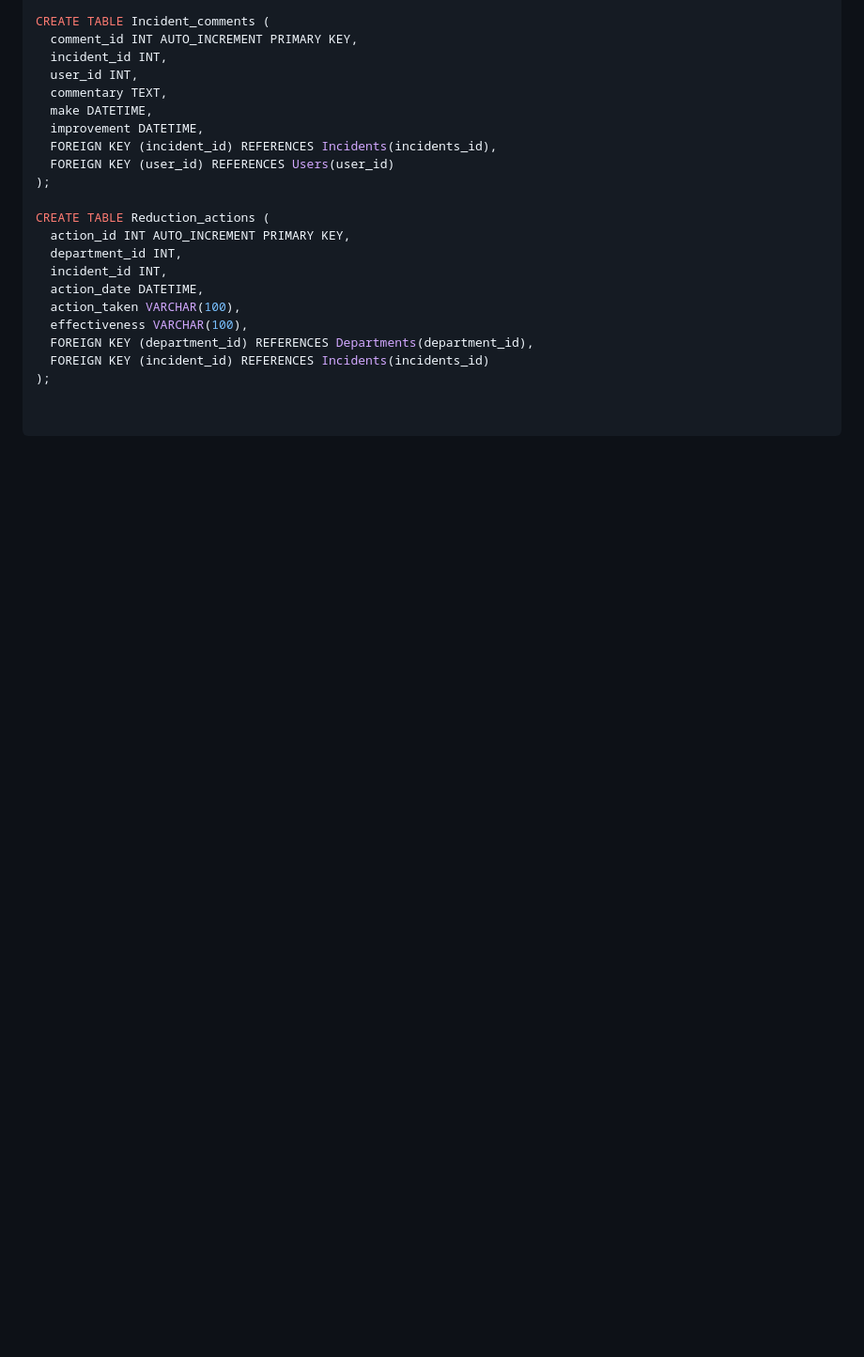
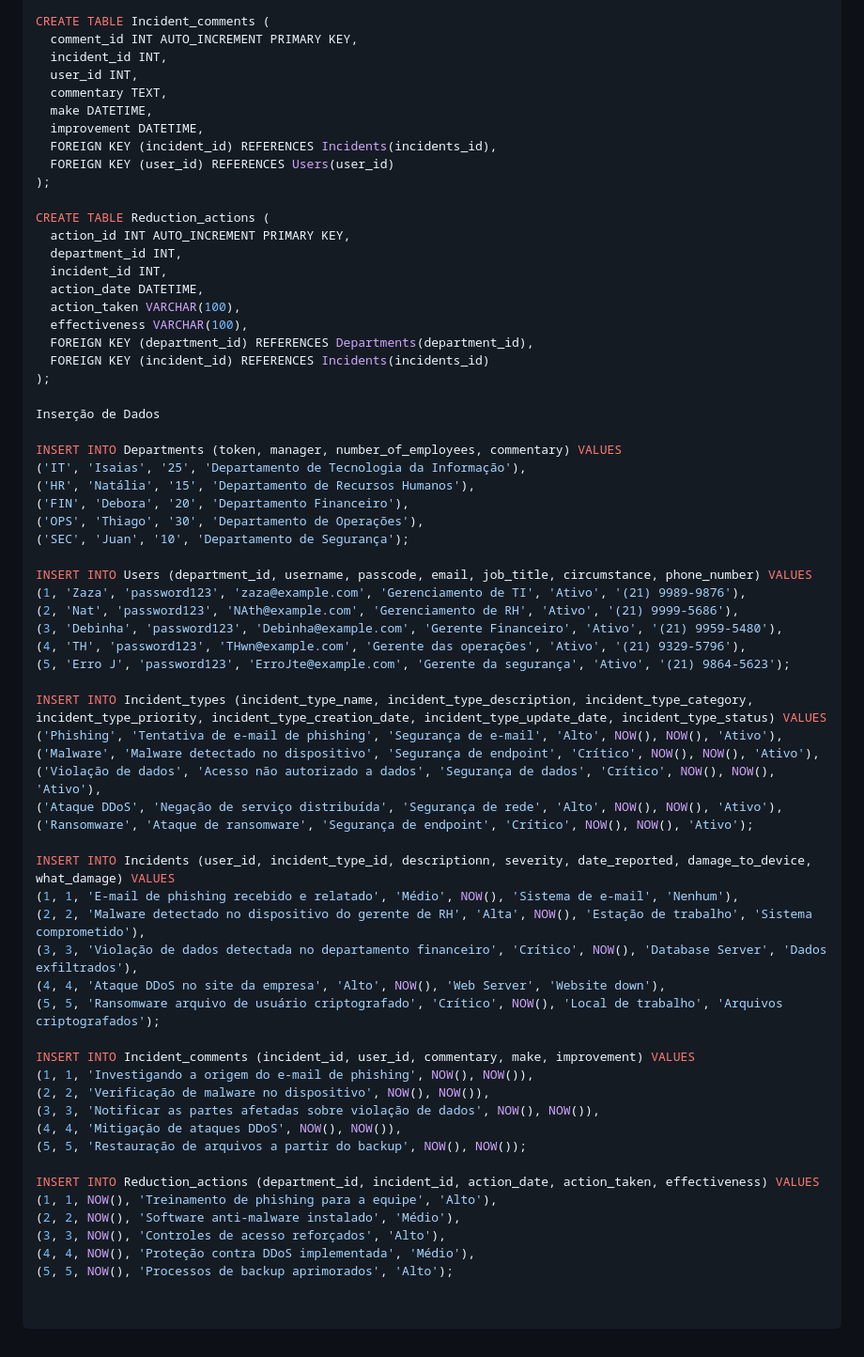
Before and after one commit to JUANCSSL/Banco-de-dados-de-Cyber-Seguran-a, a Markdown page: README.md, the part around the change. Shown at 94% size. GitHub-like rendering; blank space fills up the shorter version.

```diff
--- a/README.md
+++ b/README.md
@@ -87,3 +87,47 @@ CREATE TABLE Reduction_actions (
   FOREIGN KEY (department_id) REFERENCES Departments(department_id),
   FOREIGN KEY (incident_id) REFERENCES Incidents(incidents_id)
 );
+
+Inserção de Dados
+
+INSERT INTO Departments (token, manager, number_of_employees, commentary) VALUES
+('IT', 'Isaias', '25', 'Departamento de Tecnologia da Informação'),
+('HR', 'Natália', '15', 'Departamento de Recursos Humanos'),
+('FIN', 'Debora', '20', 'Departamento Financeiro'),
+('OPS', 'Thiago', '30', 'Departamento de Operações'),
+('SEC', 'Juan', '10', 'Departamento de Segurança');
+
+INSERT INTO Users (department_id, username, passcode, email, job_title, circumstance, phone_number) VALUES
+(1, 'Zaza', 'password123', 'zaza@example.com', 'Gerenciamento de TI', 'Ativo', '(21) 9989-9876'),
+(2, 'Nat', 'password123', 'NAth@example.com', 'Gerenciamento de RH', 'Ativo', '(21) 9999-5686'),
+(3, 'Debinha', 'password123', 'Debinha@example.com', 'Gerente Financeiro', 'Ativo', '(21) 9959-5480'),
+(4, 'TH', 'password123', 'THwn@example.com', 'Gerente das operações', 'Ativo', '(21) 9329-5796'),
+(5, 'Erro J', 'password123', 'ErroJte@example.com', 'Gerente da segurança', 'Ativo', '(21) 9864-5623');
+
+INSERT INTO Incident_types (incident_type_name, incident_type_description, incident_type_category, incident_type_priority, incident_type_creation_date, incident_type_update_date, incident_type_status) VALUES
+('Phishing', 'Tentativa de e-mail de phishing', 'Segurança de e-mail', 'Alto', NOW(), NOW(), 'Ativo'),
+('Malware', 'Malware detectado no dispositivo', 'Segurança de endpoint', 'Crítico', NOW(), NOW(), 'Ativo'),
+('Violação de dados', 'Acesso não autorizado a dados', 'Segurança de dados', 'Crítico', NOW(), NOW(), 'Ativo'),
+('Ataque DDoS', 'Negação de serviço distribuída', 'Segurança de rede', 'Alto', NOW(), NOW(), 'Ativo'),
+('Ransomware', 'Ataque de ransomware', 'Segurança de endpoint', 'Crítico', NOW(), NOW(), 'Ativo');
+
+INSERT INTO Incidents (user_id, incident_type_id, descriptionn, severity, date_reported, damage_to_device, what_damage) VALUES
+(1, 1, 'E-mail de phishing recebido e relatado', 'Médio', NOW(), 'Sistema de e-mail', 'Nenhum'),
+(2, 2, 'Malware detectado no dispositivo do gerente de RH', 'Alta', NOW(), 'Estação de trabalho', 'Sistema comprometido'),
+(3, 3, 'Violação de dados detectada no departamento financeiro', 'Crítico', NOW(), 'Database Server', 'Dados exfiltrados'),
+(4, 4, 'Ataque DDoS no site da empresa', 'Alto', NOW(), 'Web Server', 'Website down'),
+(5, 5, 'Ransomware arquivo de usuário criptografado', 'Crítico', NOW(), 'Local de trabalho', 'Arquivos criptografados');
+
+INSERT INTO Incident_comments (incident_id, user_id, commentary, make, improvement) VALUES
+(1, 1, 'Investigando a origem do e-mail de phishing', NOW(), NOW()),
+(2, 2, 'Verificação de malware no dispositivo', NOW(), NOW()),
+(3, 3, 'Notificar as partes afetadas sobre violação de dados', NOW(), NOW()),
+(4, 4, 'Mitigação de ataques DDoS', NOW(), NOW()),
+(5, 5, 'Restauração de arquivos a partir do backup', NOW(), NOW());
+
+INSERT INTO Reduction_actions (department_id, incident_id, action_date, action_taken, effectiveness) VALUES
+(1, 1, NOW(), 'Treinamento de phishing para a equipe', 'Alto'),
+(2, 2, NOW(), 'Software anti-malware instalado', 'Médio'),
+(3, 3, NOW(), 'Controles de acesso reforçados', 'Alto'),
+(4, 4, NOW(), 'Proteção contra DDoS implementada', 'Médio'),
+(5, 5, NOW(), 'Processos de backup aprimorados', 'Alto');
```
